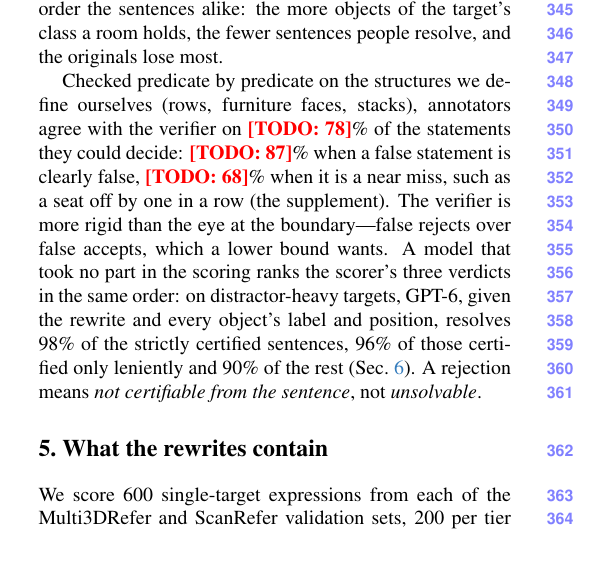
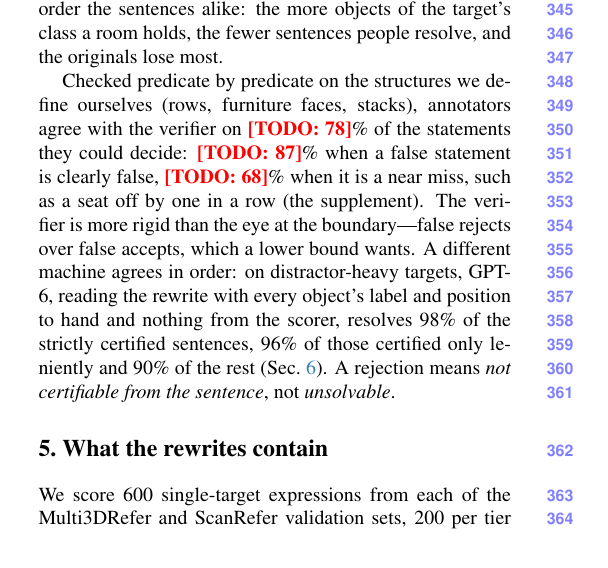
Before and after one commit to sujiez/Seshat-Star-paper, a LaTeX paper (main.tex, which reads sec/4_scorer.tex): part of one column of page 5 of 7, cut so that both start at the same text. Compiled offline with pdfLaTeX.

Commit message:
Revert "sec/4: say what GPT-6 is there for"
This reverts commit 905619de0b8108848d17a7c78794bc30dc6c4863.

```diff
--- a/sec/4_scorer.tex
+++ b/sec/4_scorer.tex
@@ -63,6 +63,6 @@ People and scorer also order the sentences alike: the more objects of the target
 
 Checked predicate by predicate on the structures we define ourselves (rows, furniture faces, stacks), annotators agree with the verifier on \TODO{78}\% of the statements they could decide: \TODO{87}\% when a false statement is clearly false, \TODO{68}\% when it is a near miss, such as a seat off by one in a row (\supp{supp:human}).
 The verifier is more rigid than the eye at the boundary---false rejects over false accepts, which a lower bound wants.
-A model that took no part in the scoring ranks the scorer's three verdicts in the same order: on distractor-heavy targets, GPT-6, given the rewrite and every object's label and position, resolves 98\% of the strictly certified sentences, 96\% of those certified only leniently and 90\% of the rest (\cref{sec:model}).
+A different machine agrees in order: on distractor-heavy targets, GPT-6, reading the rewrite with every object's label and position to hand and nothing from the scorer, resolves 98\% of the strictly certified sentences, 96\% of those certified only leniently and 90\% of the rest (\cref{sec:model}).
 A rejection means \emph{not certifiable from the sentence}, not \emph{unsolvable}.
 \input{tab/human}
```
